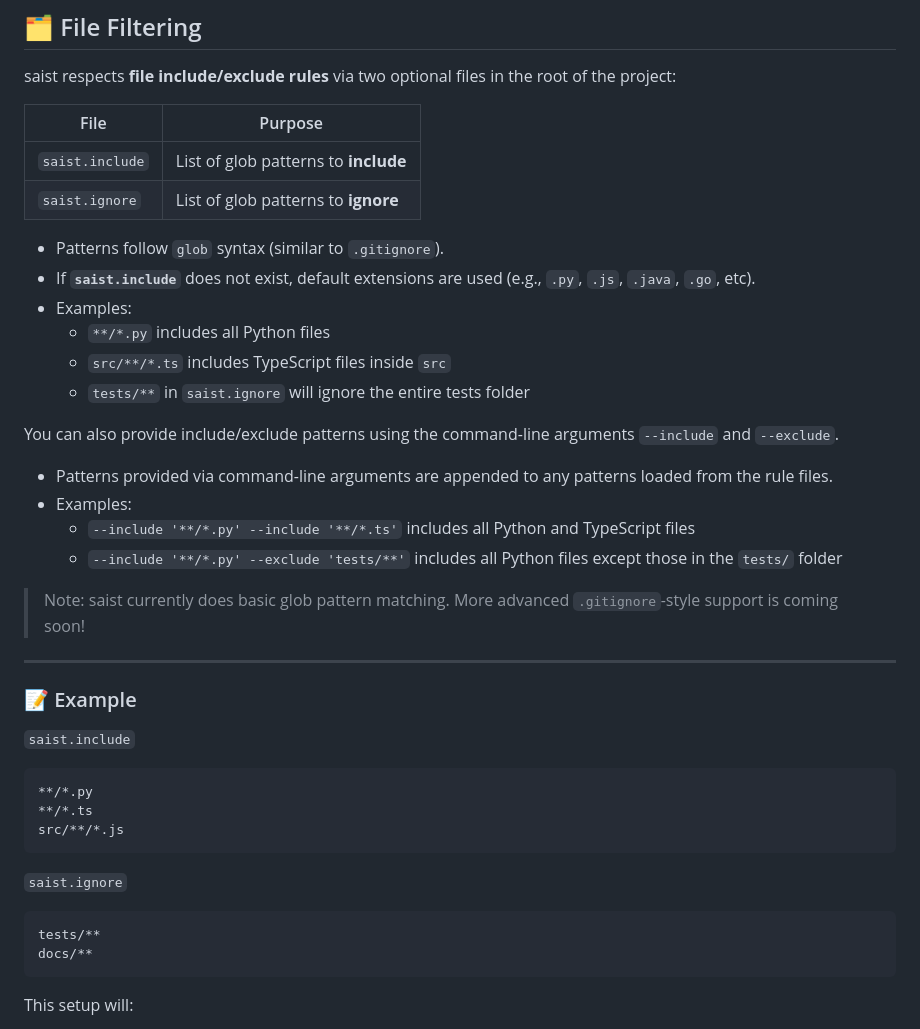
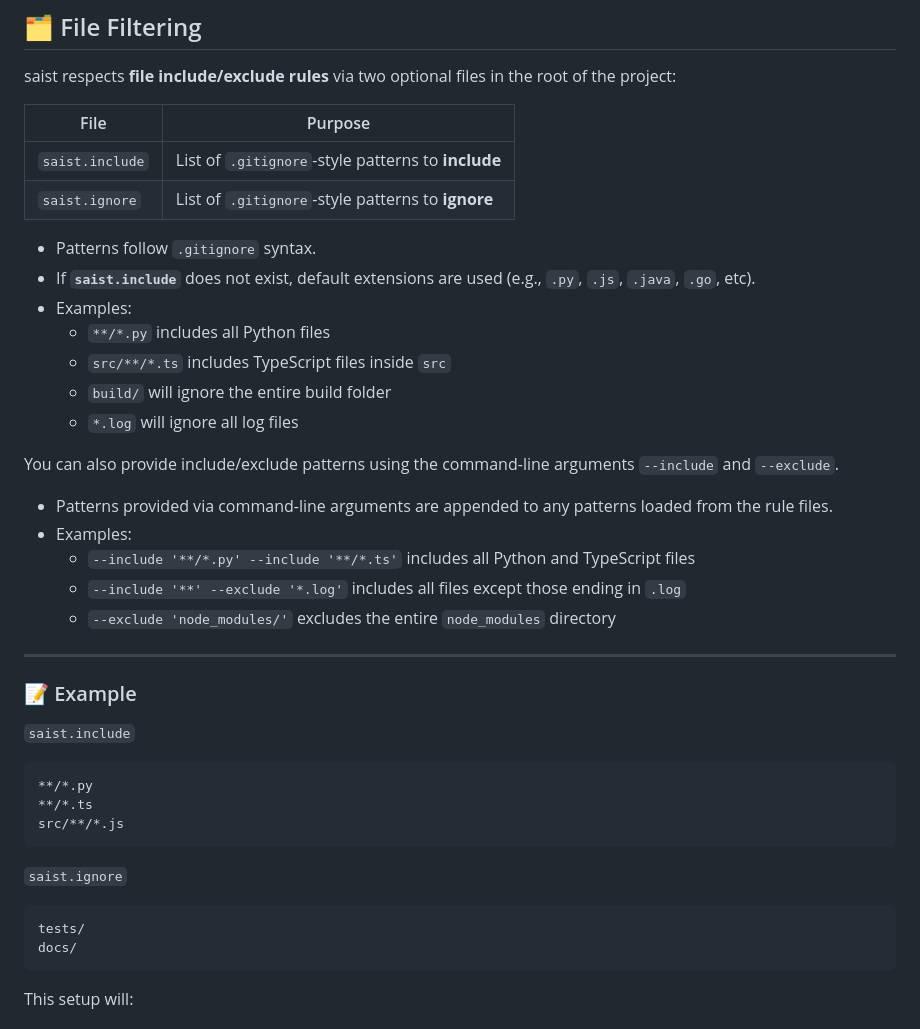
Before and after one commit to punk-security/SAIST, a Markdown page: README.md, the part around the change. Rendered like a GitHub page.

Commit message:
chore: Update README

````diff
--- a/README.md
+++ b/README.md
@@ -95,23 +95,23 @@ saist respects **file include/exclude rules** via two optional files in the root
 
 | File              | Purpose                            |
 | ----------------- | ---------------------------------- |
-| `saist.include`    | List of glob patterns to **include** |
-| `saist.ignore`     | List of glob patterns to **ignore** |
+| `saist.include`   | List of `.gitignore`-style patterns to **include** |
+| `saist.ignore`    | List of `.gitignore`-style patterns to **ignore** |
 
-- Patterns follow `glob` syntax (similar to `.gitignore`).
+- Patterns follow `.gitignore` syntax.
 - If **`saist.include`** does not exist, default extensions are used (e.g., `.py`, `.js`, `.java`, `.go`, etc).
 - Examples:
     - `**/*.py` includes all Python files
     - `src/**/*.ts` includes TypeScript files inside `src`
-    - `tests/**` in `saist.ignore` will ignore the entire tests folder
+    - `build/` will ignore the entire build folder
+    - `*.log` will ignore all log files
 
 You can also provide include/exclude patterns using the command-line arguments `--include` and `--exclude`.
 - Patterns provided via command-line arguments are appended to any patterns loaded from the rule files.
 - Examples:
     - `--include '**/*.py' --include '**/*.ts'` includes all Python and TypeScript files
-    - `--include '**/*.py' --exclude 'tests/**'` includes all Python files except those in the `tests/` folder
-
-> Note: saist currently does basic glob pattern matching. More advanced `.gitignore`-style support is coming soon!
+    - `--include '**' --exclude '*.log'` includes all files except those ending in `.log`
+    - `--exclude 'node_modules/'` excludes the entire `node_modules` directory
 ---
 
 ### 📝 Example
@@ -125,8 +125,8 @@ src/**/*.js
 
 `saist.ignore`
 ```
-tests/**
-docs/**
+tests/
+docs/
 ```
 
 This setup will:
````
